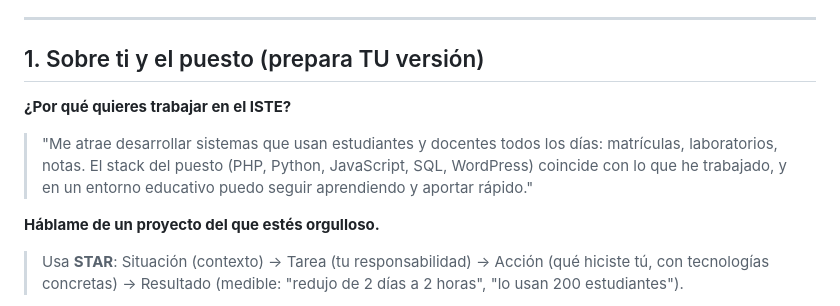
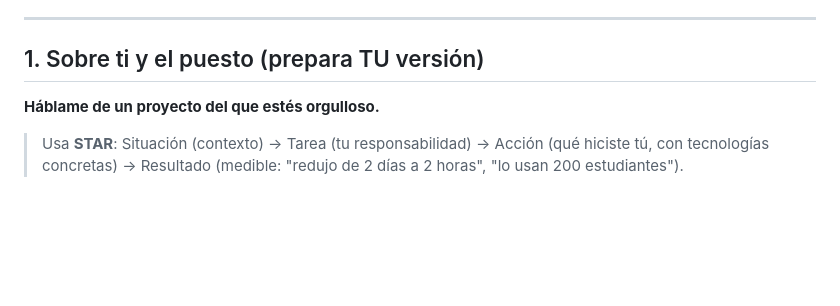
Before and after one commit to ReneeeeeDev/api-and-cheatsheet-python-typescript, a Markdown page: 07-entrevista/BANCO-PREGUNTAS.md, the part around the change. GitHub-like rendering; blank space fills up the shorter version.

Commit message:
Update BANCO-PREGUNTAS.md by removing a question
Removed a question and response about working at ISTE.

```diff
--- a/07-entrevista/BANCO-PREGUNTAS.md
+++ b/07-entrevista/BANCO-PREGUNTAS.md
@@ -6,8 +6,6 @@ Para después de la prueba práctica, o si te piden explicar tu código. Respues
 
 ## 1. Sobre ti y el puesto (prepara TU versión)
 
-**¿Por qué quieres trabajar en el ISTE?**
-> "Me atrae desarrollar sistemas que usan estudiantes y docentes todos los días: matrículas, laboratorios, notas. El stack del puesto (PHP, Python, JavaScript, SQL, WordPress) coincide con lo que he trabajado, y en un entorno educativo puedo seguir aprendiendo y aportar rápido."
 
 **Háblame de un proyecto del que estés orgulloso.**
 > Usa **STAR**: Situación (contexto) → Tarea (tu responsabilidad) → Acción (qué hiciste tú, con tecnologías concretas) → Resultado (medible: "redujo de 2 días a 2 horas", "lo usan 200 estudiantes").
```
